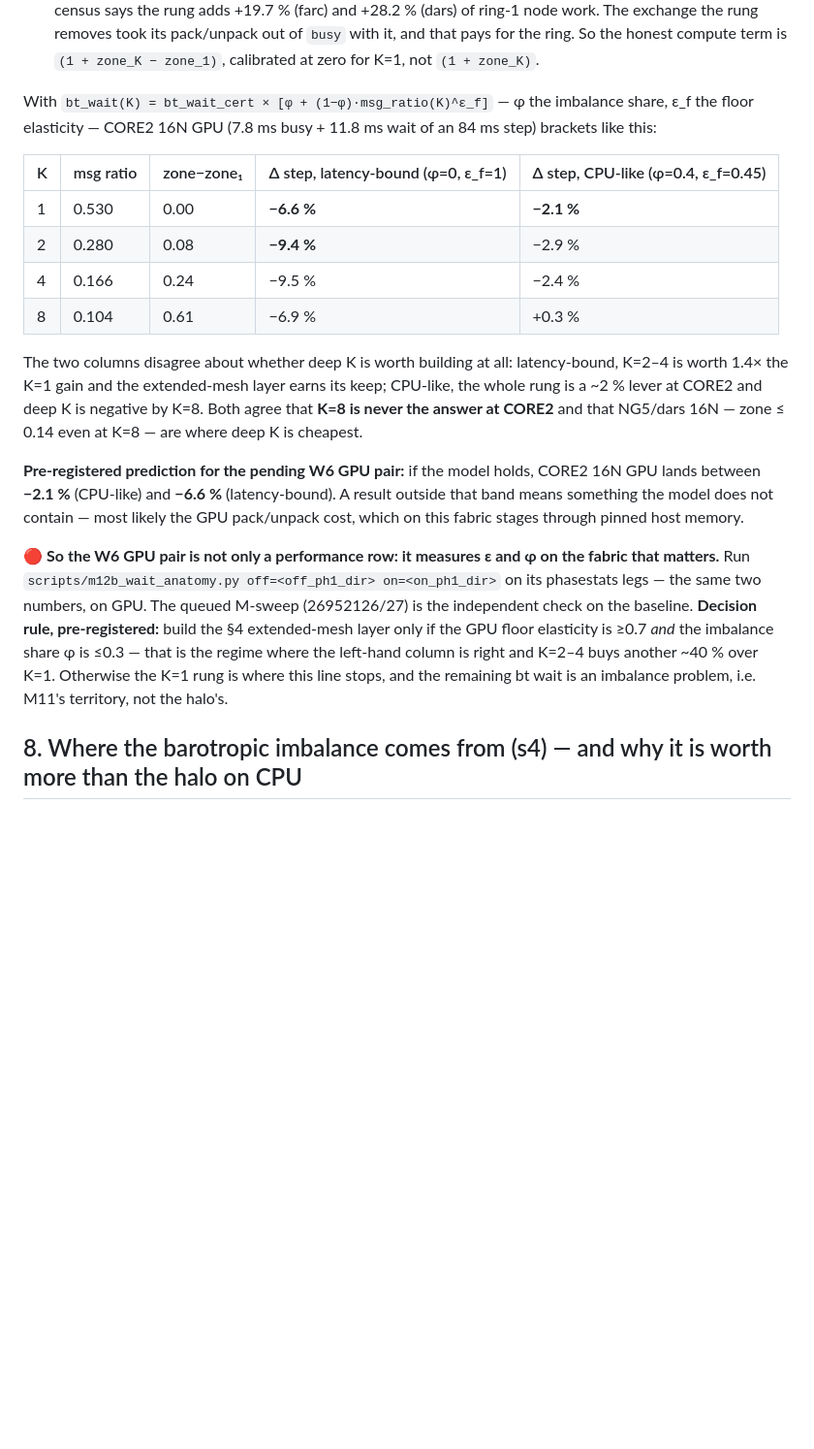
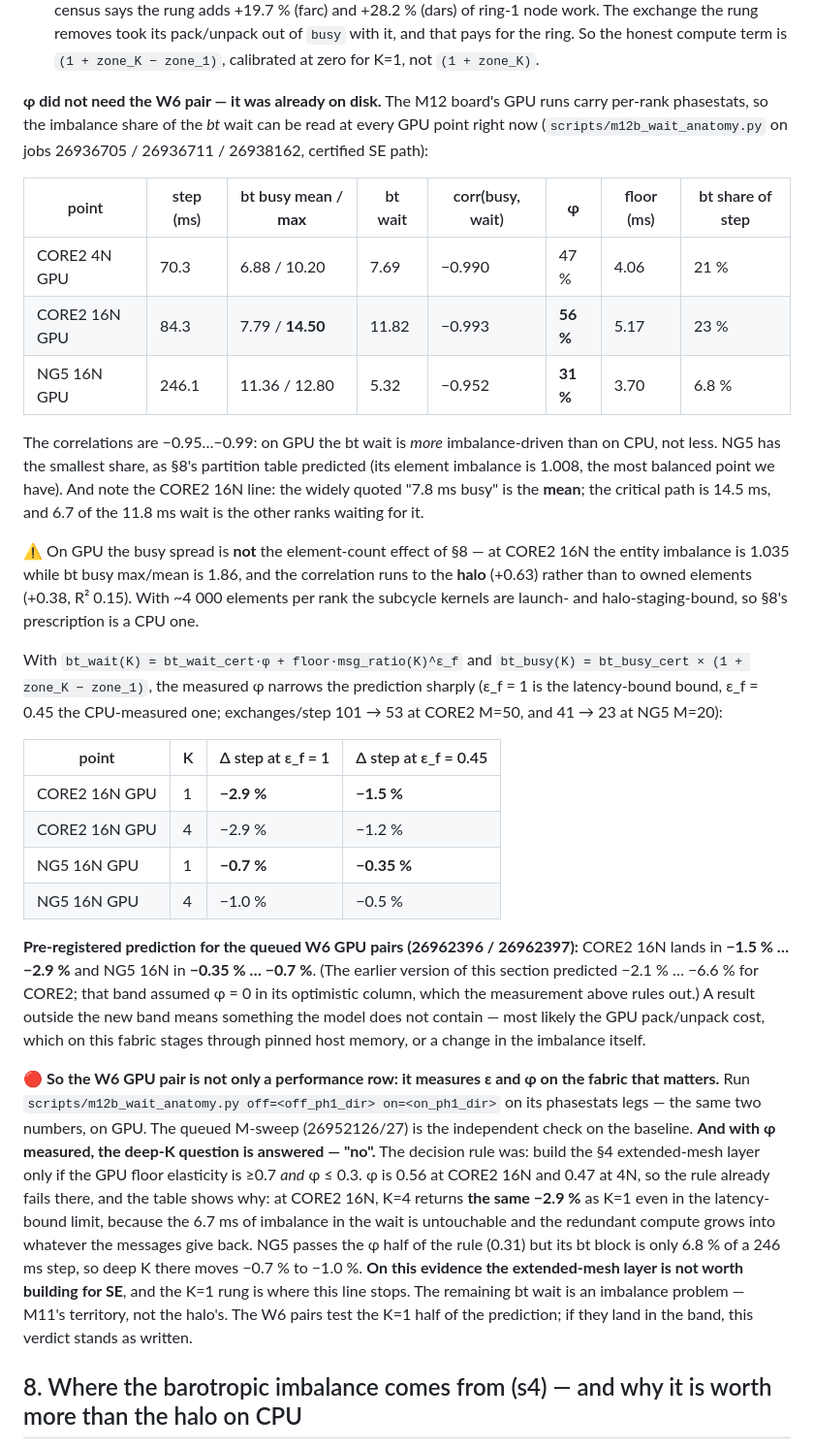
Before and after one commit to koldunovn/fesom_kokkos, a Markdown page: docs/WIDEHALO_M12B.md, the part around the change. Shown at 97% size. Drawn GitHub-style; blank space fills up the shorter version.

Commit message:
M12b s4: phi measured at all three GPU points from existing M12 runs — the deep-K answer is "no"
The imbalance share of the bt wait did not need the W6 pair: the M12 board's GPU
runs carry per-rank phasestats. Certified SE path, jobs 26936705/26936711/26938162:

  CORE2 4N GPU   bt busy 6.88/10.20  wait 7.69   corr -0.990  phi 47%  floor 4.06
  CORE2 16N GPU  bt busy 7.79/14.50  wait 11.82  corr -0.993  phi 56%  floor 5.17
  NG5 16N GPU    bt busy 11.36/12.80 wait 5.32   corr -0.952  phi 31%  floor 3.70

On GPU the bt wait is MORE imbalance-driven than on CPU (corr -0.95..-0.99), and
the widely quoted "7.8 ms busy" at CORE2 16N is the mean — the critical path is
14.5 ms and 6.7 of the 11.8 ms wait is other ranks waiting for it. The GPU busy
spread is NOT the element-count effect of §8 (entity imbalance 1.035 vs bt busy
max/mean 1.86; the correlation runs to the halo, +0.63, not owned elements,
+0.38) — with ~4000 elements per rank the kernels are launch- and
halo-staging-bound. §8's prescription is a CPU one.

Consequences:
 * the pre-registered band for the queued W6 pairs narrows to -1.5..-2.9% at
   CORE2 16N and -0.35..-0.7% at NG5 16N (the previous -2.1..-6.6% assumed
   phi = 0 in its optimistic column, which the measurement rules out);
 * the deep-K decision rule (build only if floor elasticity >=0.7 AND phi <=0.3)
   already fails at CORE2, and the arithmetic shows why: K=4 returns the SAME
   -2.9% as K=1 even in the latency-bound limit. NG5 passes the phi half but its
   bt block is 6.8% of a 246 ms step. So the extended-mesh layer is NOT worth
   building for SE, and the K=1 rung is where this line stops.

```diff
--- a/docs/WIDEHALO_M12B.md
+++ b/docs/WIDEHALO_M12B.md
@@ -470,35 +470,59 @@ Two things fall out, and both change the arithmetic.
    the ring. So the honest compute term is `(1 + zone_K − zone_1)`, calibrated at zero for K=1,
    not `(1 + zone_K)`.
 
-With `bt_wait(K) = bt_wait_cert × [φ + (1−φ)·msg_ratio(K)^ε_f]` — φ the imbalance share, ε_f the
-floor elasticity — CORE2 16N GPU (7.8 ms busy + 11.8 ms wait of an 84 ms step) brackets like
-this:
+**φ did not need the W6 pair — it was already on disk.** The M12 board's GPU runs carry per-rank
+phasestats, so the imbalance share of the *bt* wait can be read at every GPU point right now
+(`scripts/m12b_wait_anatomy.py` on jobs 26936705 / 26936711 / 26938162, certified SE path):
 
-| K | msg ratio | zone−zone₁ | Δ step, latency-bound (φ=0, ε_f=1) | Δ step, CPU-like (φ=0.4, ε_f=0.45) |
-|---|---|---|---|---|
-| 1 | 0.530 | 0.00 | **−6.6 %** | **−2.1 %** |
-| 2 | 0.280 | 0.08 | **−9.4 %** | −2.9 % |
-| 4 | 0.166 | 0.24 | −9.5 % | −2.4 % |
-| 8 | 0.104 | 0.61 | −6.9 % | +0.3 % |
+| point | step (ms) | bt busy mean / **max** | bt wait | corr(busy, wait) | **φ** | floor (ms) | bt share of step |
+|---|---|---|---|---|---|---|---|
+| CORE2 4N GPU | 70.3 | 6.88 / 10.20 | 7.69 | −0.990 | 47 % | 4.06 | 21 % |
+| CORE2 16N GPU | 84.3 | 7.79 / **14.50** | 11.82 | −0.993 | **56 %** | 5.17 | 23 % |
+| NG5 16N GPU | 246.1 | 11.36 / 12.80 | 5.32 | −0.952 | **31 %** | 3.70 | 6.8 % |
 
-The two columns disagree about whether deep K is worth building at all: latency-bound, K=2–4 is
-worth 1.4× the K=1 gain and the extended-mesh layer earns its keep; CPU-like, the whole rung is
-a ~2 % lever at CORE2 and deep K is negative by K=8. Both agree that **K=8 is never the answer
-at CORE2** and that NG5/dars 16N — zone ≤ 0.14 even at K=8 — are where deep K is cheapest.
+The correlations are −0.95…−0.99: on GPU the bt wait is *more* imbalance-driven than on CPU, not
+less. NG5 has the smallest share, as §8's partition table predicted (its element imbalance is
+1.008, the most balanced point we have). And note the CORE2 16N line: the widely quoted "7.8 ms
+busy" is the **mean**; the critical path is 14.5 ms, and 6.7 of the 11.8 ms wait is the other
+ranks waiting for it.
 
-**Pre-registered prediction for the pending W6 GPU pair:** if the model holds, CORE2 16N GPU
-lands between **−2.1 %** (CPU-like) and **−6.6 %** (latency-bound). A result outside that band
-means something the model does not contain — most likely the GPU pack/unpack cost, which on this
-fabric stages through pinned host memory.
+⚠️ On GPU the busy spread is **not** the element-count effect of §8 — at CORE2 16N the entity
+imbalance is 1.035 while bt busy max/mean is 1.86, and the correlation runs to the **halo**
+(+0.63) rather than to owned elements (+0.38, R² 0.15). With ~4 000 elements per rank the
+subcycle kernels are launch- and halo-staging-bound, so §8's prescription is a CPU one.
+
+With `bt_wait(K) = bt_wait_cert·φ + floor·msg_ratio(K)^ε_f` and `bt_busy(K) = bt_busy_cert ×
+(1 + zone_K − zone_1)`, the measured φ narrows the prediction sharply (ε_f = 1 is the
+latency-bound bound, ε_f = 0.45 the CPU-measured one; exchanges/step 101 → 53 at CORE2 M=50, and
+41 → 23 at NG5 M=20):
+
+| point | K | Δ step at ε_f = 1 | Δ step at ε_f = 0.45 |
+|---|---|---|---|
+| CORE2 16N GPU | 1 | **−2.9 %** | **−1.5 %** |
+| CORE2 16N GPU | 4 | −2.9 % | −1.2 % |
+| NG5 16N GPU | 1 | **−0.7 %** | **−0.35 %** |
+| NG5 16N GPU | 4 | −1.0 % | −0.5 % |
+
+**Pre-registered prediction for the queued W6 GPU pairs (26962396 / 26962397):** CORE2 16N lands
+in **−1.5 % … −2.9 %** and NG5 16N in **−0.35 % … −0.7 %**. (The earlier version of this section
+predicted −2.1 % … −6.6 % for CORE2; that band assumed φ = 0 in its optimistic column, which the
+measurement above rules out.) A result outside the new band means something the model does not
+contain — most likely the GPU pack/unpack cost, which on this fabric stages through pinned host
+memory, or a change in the imbalance itself.
 
 🔴 **So the W6 GPU pair is not only a performance row: it measures ε and φ on the fabric that
 matters.** Run `scripts/m12b_wait_anatomy.py off=<off_ph1_dir> on=<on_ph1_dir>` on its
 phasestats legs — the same two numbers, on GPU. The queued M-sweep (26952126/27) is the
-independent check on the baseline. **Decision rule, pre-registered:** build the §4 extended-mesh
-layer only if the GPU floor elasticity is ≥0.7 *and* the imbalance share φ is ≤0.3 — that is the
-regime where the left-hand column is right and K=2–4 buys another ~40 % over K=1. Otherwise the
-K=1 rung is where this line stops, and the remaining bt wait is an imbalance problem, i.e. M11's
-territory, not the halo's.
+independent check on the baseline. **And with φ measured, the deep-K question is answered — "no".** The decision rule was: build the
+§4 extended-mesh layer only if the GPU floor elasticity is ≥0.7 *and* φ ≤ 0.3. φ is 0.56 at CORE2
+16N and 0.47 at 4N, so the rule already fails there, and the table shows why: at CORE2 16N, K=4
+returns **the same −2.9 %** as K=1 even in the latency-bound limit, because the 6.7 ms of
+imbalance in the wait is untouchable and the redundant compute grows into whatever the messages
+give back. NG5 passes the φ half of the rule (0.31) but its bt block is only 6.8 % of a 246 ms
+step, so deep K there moves −0.7 % to −1.0 %. **On this evidence the extended-mesh layer is not
+worth building for SE**, and the K=1 rung is where this line stops. The remaining bt wait is an
+imbalance problem — M11's territory, not the halo's. The W6 pairs test the K=1 half of the
+prediction; if they land in the band, this verdict stands as written.
 
 ## 8. Where the barotropic imbalance comes from (s4) — and why it is worth more than the halo on CPU
 
```
